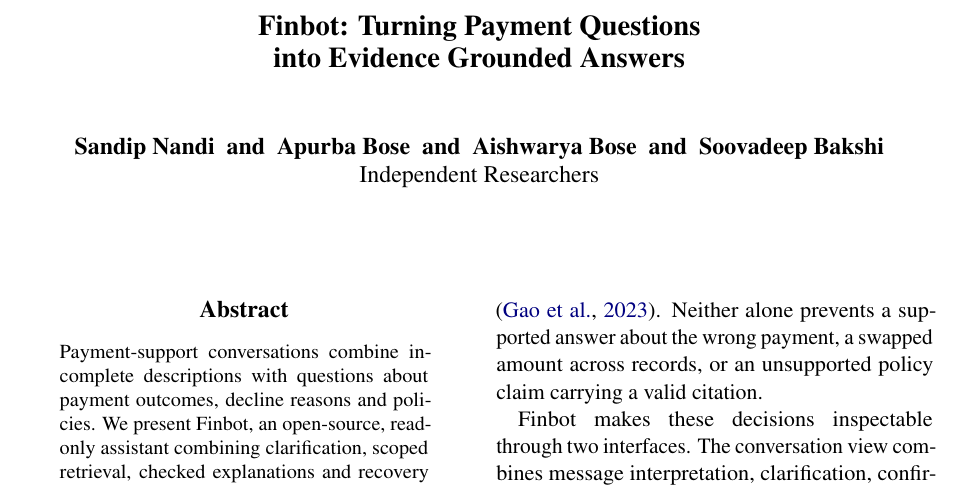
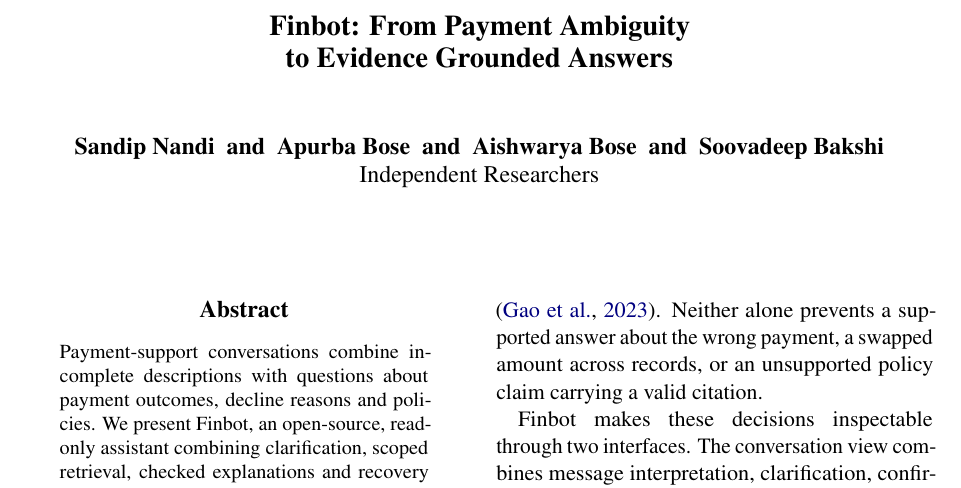
Before and after one commit to soovadeep/finbot-demo, a LaTeX paper (docs/papers/naacl-2027/paper/main.tex): part of page 1 of 9, cut so that both start at the same text. Compiled offline with pdfLaTeX.

Commit message:
Adopt payment ambiguity title for Finbot paper

```diff
--- a/docs/papers/naacl-2027/paper/main.tex
+++ b/docs/papers/naacl-2027/paper/main.tex
@@ -18,7 +18,7 @@
 \usepackage{tikz}
 \usetikzlibrary{arrows.meta,positioning,fit,backgrounds}
 
-\title{Finbot: Turning Payment Questions\\into Evidence Grounded Answers}
+\title{Finbot: From Payment Ambiguity\\to Evidence Grounded Answers}
 
 \author{Sandip Nandi \and Apurba Bose \and Aishwarya Bose \and Soovadeep Bakshi \\
   Independent Researchers}
```
Also changed, not shown: docs/papers/naacl-2027/README.md, docs/papers/naacl-2027/finbot-naacl2027.pdf, docs/papers/naacl-2027/video/README.md.
